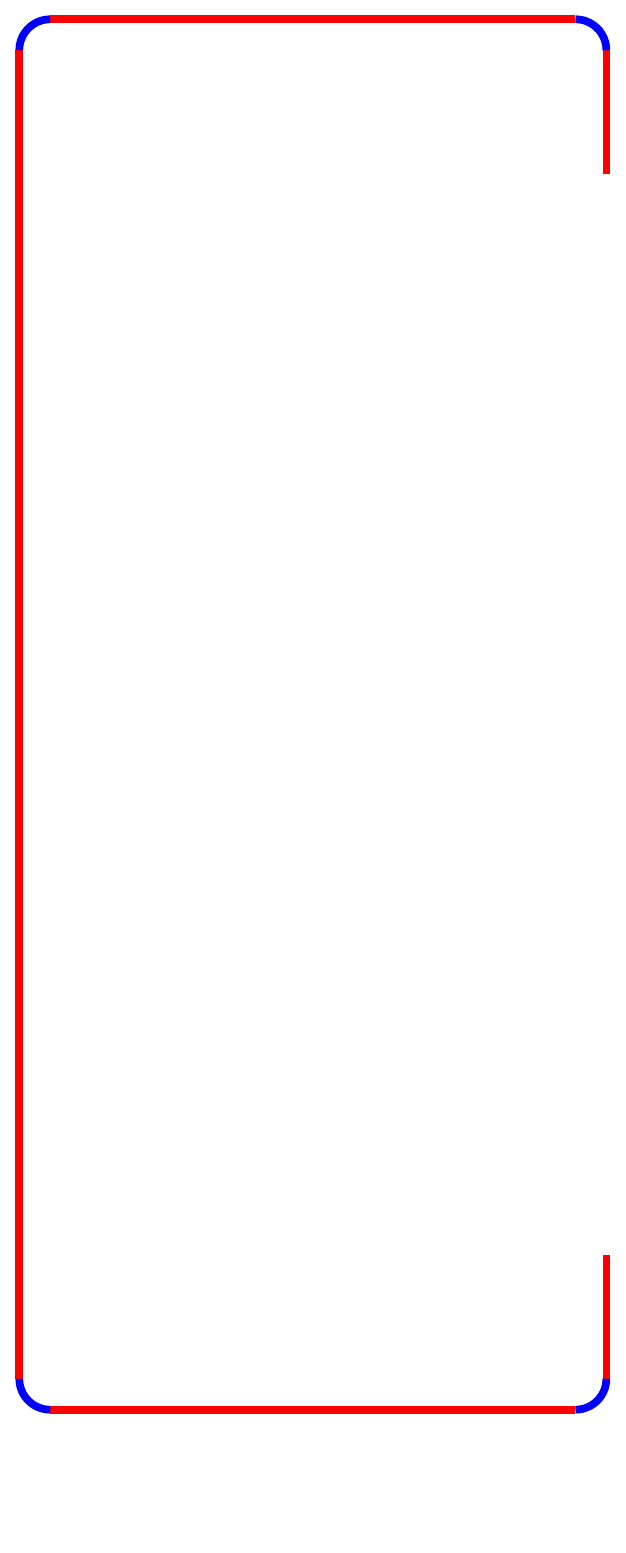
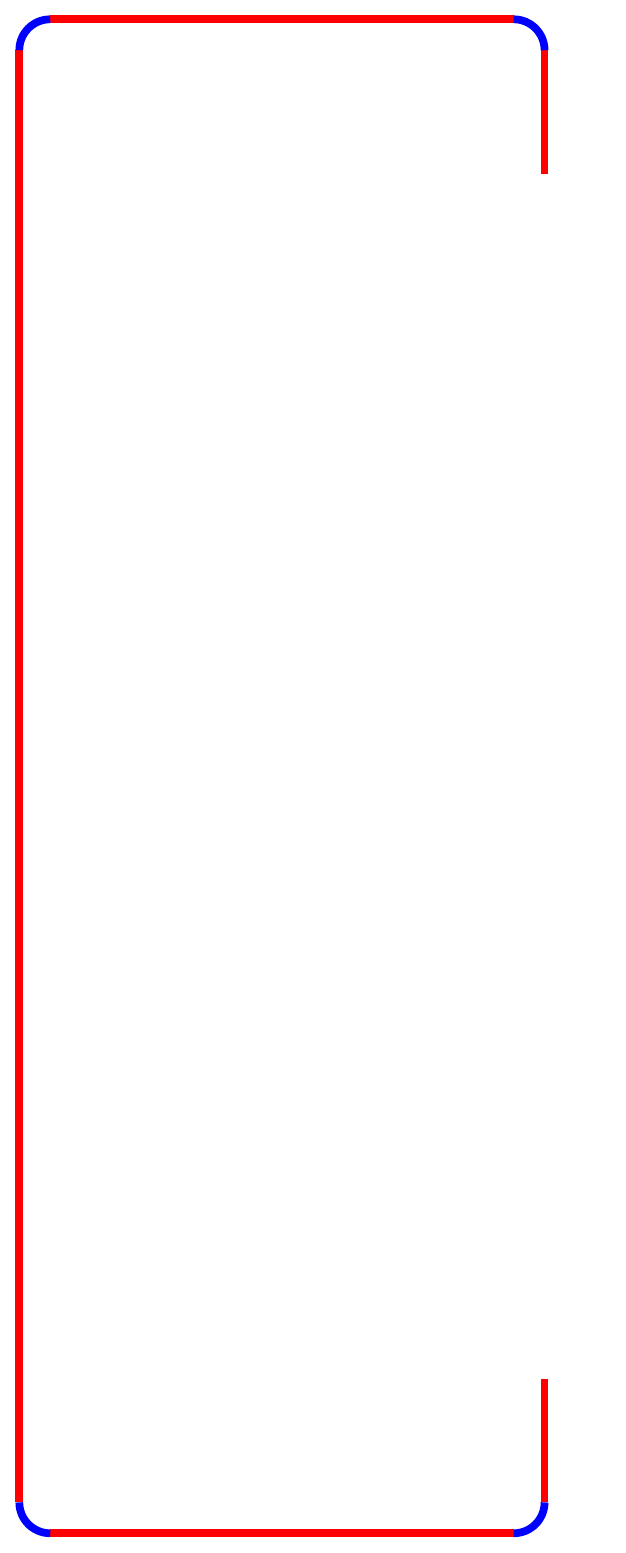
Before and after one commit to someparsa/TikZ-Steel, a LaTeX figure (tikzSteel.tex): the whole page, the shorter picture padded with empty space. Compiled offline with pdfLaTeX.

```diff
--- a/tikzSteel.tex
+++ b/tikzSteel.tex
@@ -2,10 +2,10 @@
 
 \usepackage{tikzSteel}
 
-\newcommand\ibw{225}	% #1
-\newcommand\ibft{95}	% #2
+\newcommand\ibw{245}	% #1
+\newcommand\ibft{85}	% #2
 \newcommand\iblt{25}	% #3
-\newcommand\ibfb{95}	% #4
+\newcommand\ibfb{85}	% #4
 \newcommand\iblb{25}	% #5
 \newcommand\itk{2.5}	% #6
 \newcommand\ird{5}	% #7
```
Also changed, not shown: tikzSteel.sty (+19 -0 lines), tikzSteel.tex (1 more changed lines), 1 other file.
